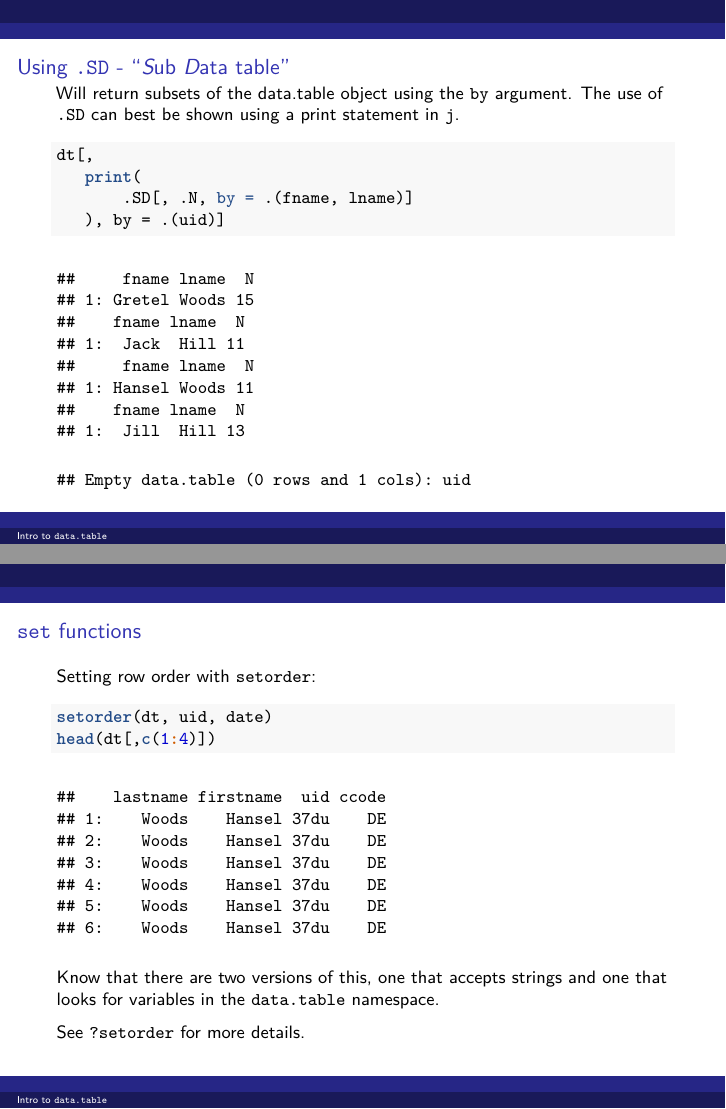
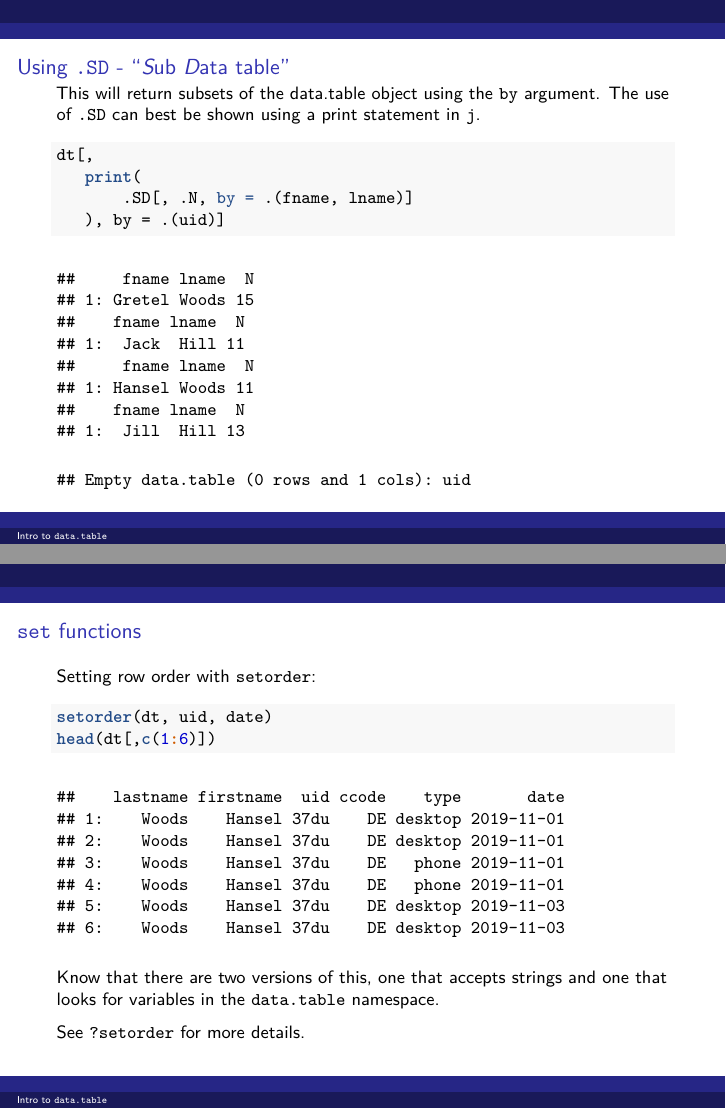
Before and after one commit to jmt2080ad/intro_to_datatable, an R Markdown document (introduction.Rmd): pages 20 and 28 of 34, joined at a grey line. The pictures show the output file introduction.pdf that the author committed with the source.

Commit message:
Fix small typos in slides.

````diff
--- a/introduction.Rmd
+++ b/introduction.Rmd
@@ -234,7 +234,7 @@ dt[, .N, by = .(fname, type)
 
 # Using `.SD` - "*S*ub *D*ata table"
 
-Will return subsets of the data.table object using the `by`
+This will return subsets of the data.table object using the `by`
 argument. The use of `.SD` can best be shown using a print statement
 in `j`.
 
@@ -328,7 +328,7 @@ Setting row order with `setorder`:
 
 ```{r}
 setorder(dt, uid, date)
-head(dt[,c(1:4)])
+head(dt[,c(1:6)])
 ```
 
 Know that there are two versions of this, one that accepts strings and
````
Also changed, not shown: introduction.pdf.
